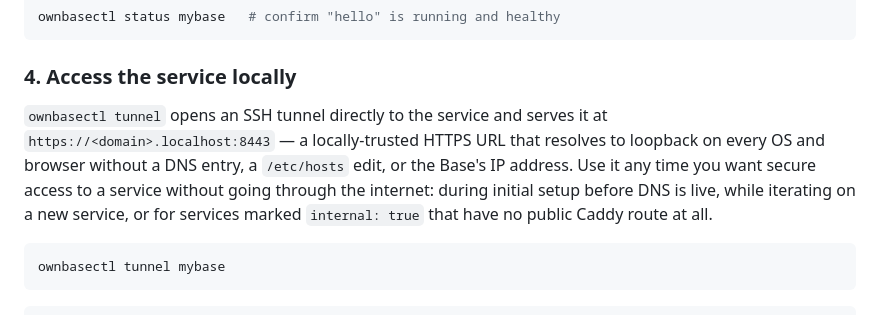
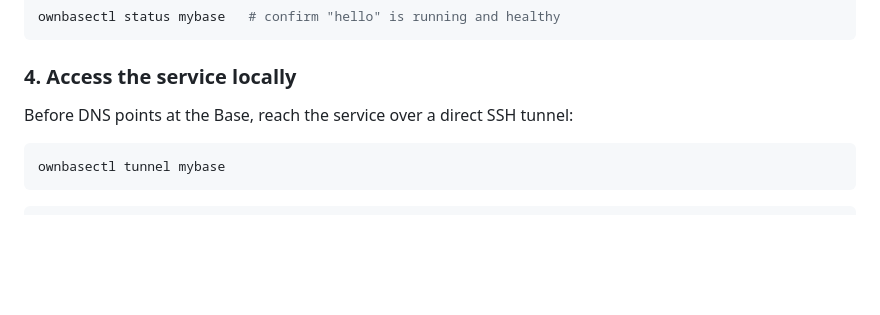
Before and after one commit to ownbase-ai/ownbase, a Markdown page: README.md, the part around the change. Rendered like a GitHub page; blank space fills up the shorter version.

Commit message:
docs(readme): shorten tunnel section intro

````diff
--- a/README.md
+++ b/README.md
@@ -68,7 +68,7 @@ ownbasectl status mybase   # confirm "hello" is running and healthy
 
 ### 4. Access the service locally
 
-`ownbasectl tunnel` opens an SSH tunnel directly to the service and serves it at `https://<domain>.localhost:8443` — a locally-trusted HTTPS URL that resolves to loopback on every OS and browser without a DNS entry, a `/etc/hosts` edit, or the Base's IP address. Use it any time you want secure access to a service without going through the internet: during initial setup before DNS is live, while iterating on a new service, or for services marked `internal: true` that have no public Caddy route at all.
+Before DNS points at the Base, reach the service over a direct SSH tunnel:
 
 ```bash
 ownbasectl tunnel mybase
````
